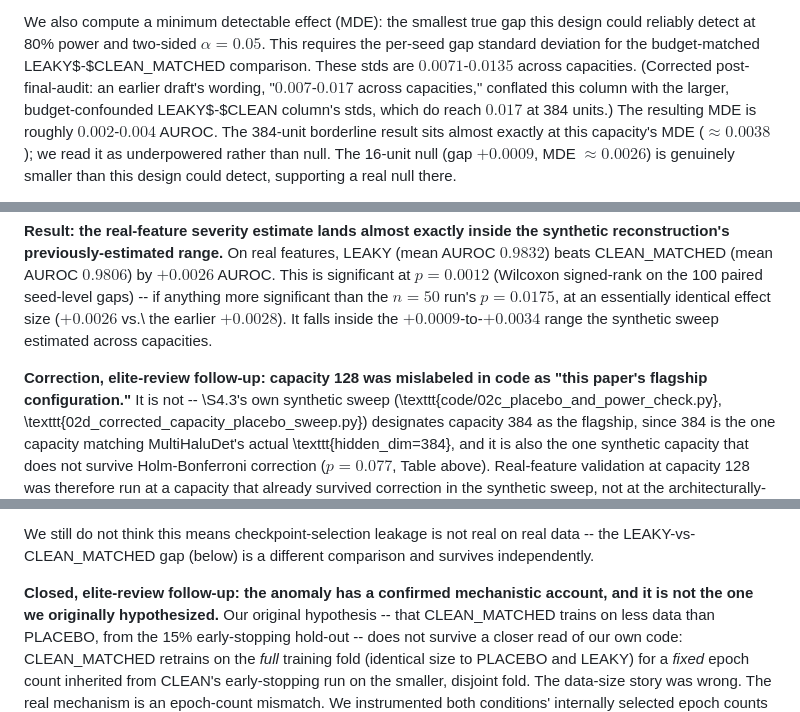
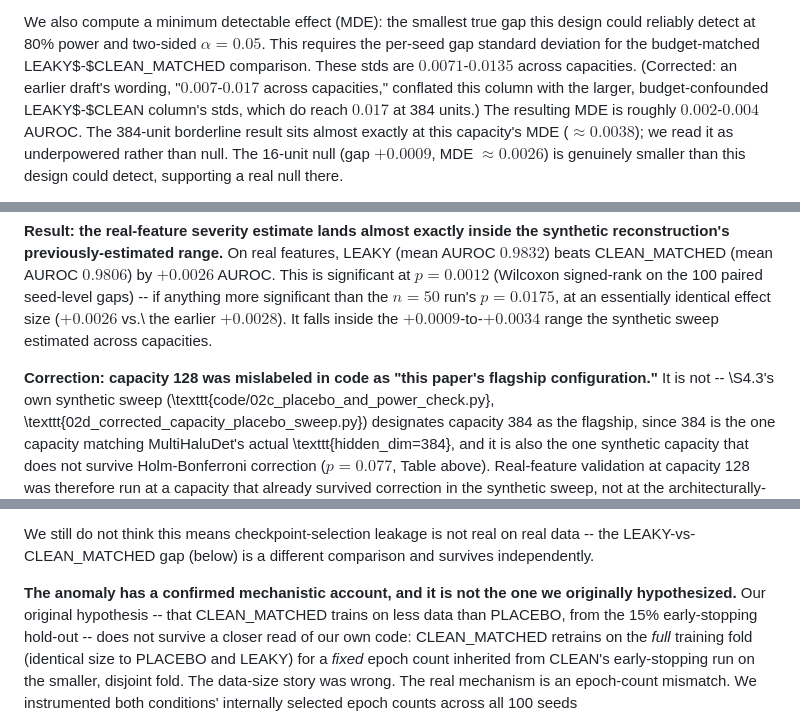
Before and after one commit to Lakshmi-Chakradhar-Vijayarao/leakage-audit, a Markdown page: draft/paper_draft.md, 3 parts joined by grey strips. GitHub-like rendering.

```diff
--- a/draft/paper_draft.md
+++ b/draft/paper_draft.md
@@ -435,7 +452,7 @@ We also compute a minimum detectable effect (MDE): the smallest true gap
 this design could reliably detect at 80\% power and two-sided
 $\alpha=0.05$. This requires the per-seed gap standard deviation for the
 budget-matched LEAKY$-$CLEAN\_MATCHED comparison. These stds are
-$0.0071$-$0.0135$ across capacities. (Corrected post-final-audit: an
+$0.0071$-$0.0135$ across capacities. (Corrected: an
 earlier draft's wording, "$0.007$-$0.017$ across capacities," conflated
 this column with the larger, budget-confounded LEAKY$-$CLEAN column's
 stds, which do reach $0.017$ at 384 units.) The resulting MDE is roughly
@@ -547,7 +563,7 @@ identical effect size ($+0.0026$ vs.\ the earlier $+0.0028$). It falls
 inside the $+0.0009$-to-$+0.0034$ range the synthetic sweep estimated
 across capacities.
 
-**Correction, elite-review follow-up: capacity 128 was mislabeled in
+**Correction: capacity 128 was mislabeled in
 code as "this paper's flagship configuration."** It is not -- \S4.3's
 own synthetic sweep (\texttt{code/02c\_placebo\_and\_power\_check.py},
 \texttt{02d\_corrected\_capacity\_placebo\_sweep.py}) designates capacity
@@ -618,7 +634,7 @@ We still do not think this means checkpoint-selection leakage is not
 real on real data -- the LEAKY-vs-CLEAN\_MATCHED gap (below) is a
 different comparison and survives independently.
 
-**Closed, elite-review follow-up: the anomaly has a confirmed mechanistic
+**The anomaly has a confirmed mechanistic
 account, and it is not the one we originally hypothesized.** Our
 original hypothesis -- that CLEAN\_MATCHED trains on less data than
 PLACEBO, from the 15\% early-stopping hold-out -- does not survive a
```
Also changed, not shown: other parts of draft/paper_draft.md (+42 -26 lines).
